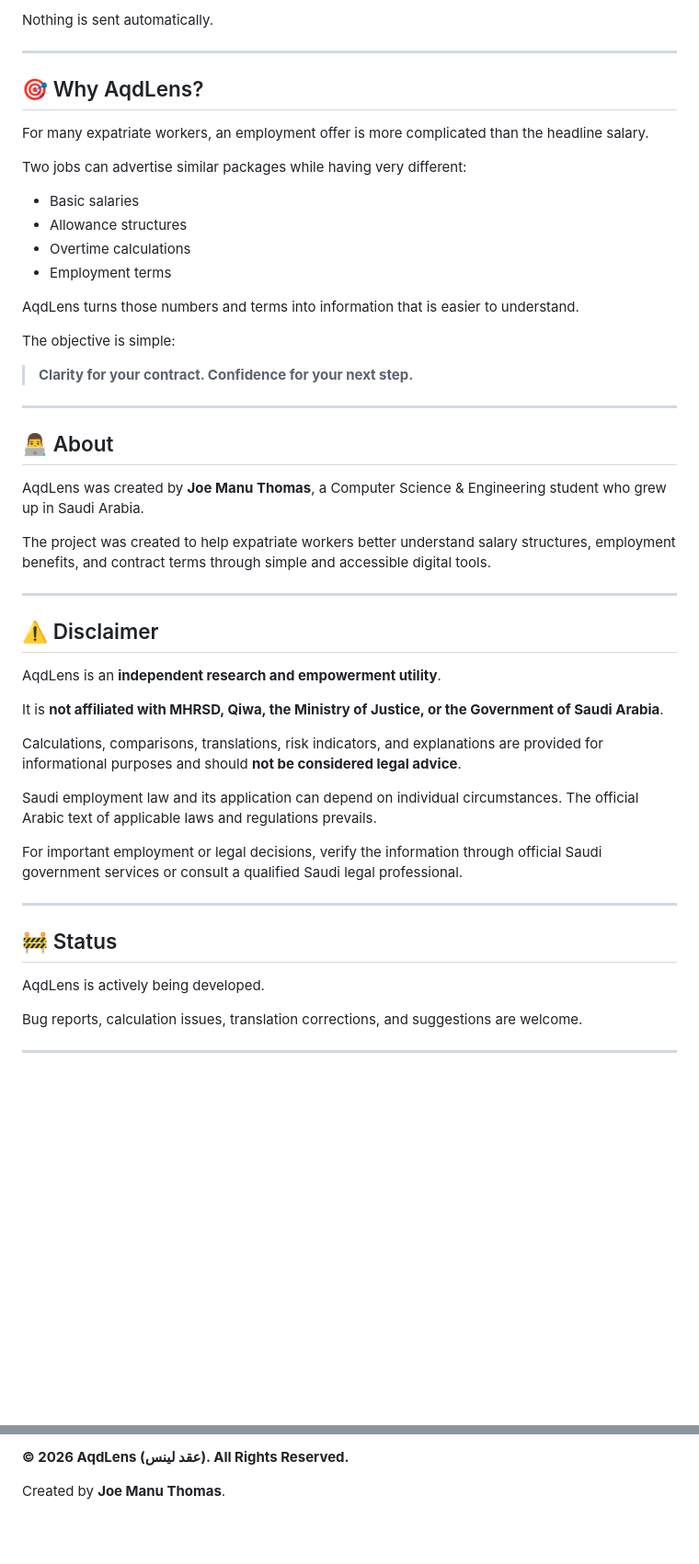
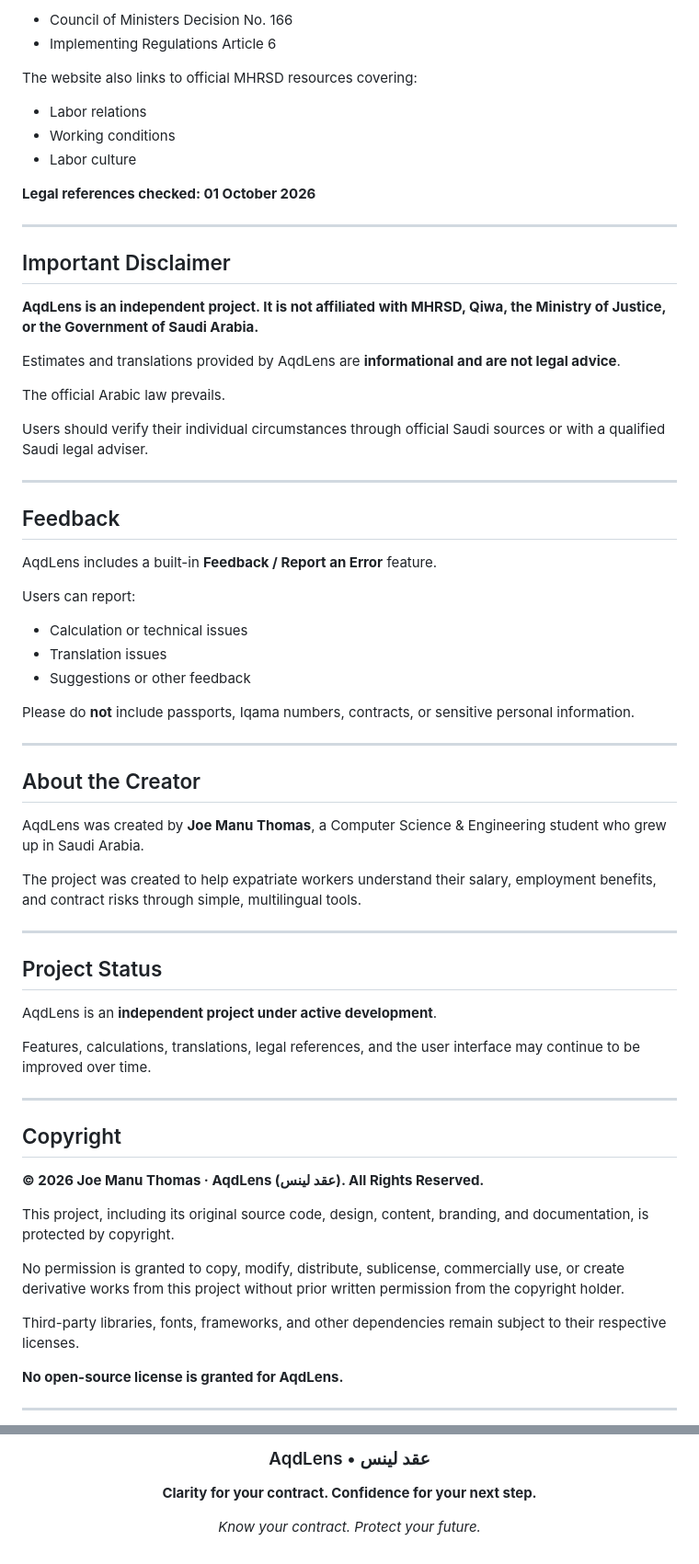
Before and after one commit to Joecxl8/aqdlens, a Markdown page: README.md, 2 parts joined by grey strips. Shown at 92% size. Drawn GitHub-style; blank space fills up the shorter version.

```diff
--- a/README.md
+++ b/README.md
@@ -164,54 +150,70 @@ Feedback is prepared as an email draft for the user to review before sending.
 
-Nothing is sent automatically.
+- Council of Ministers Decision No. 166
+- Implementing Regulations Article 6
+
+The website also links to official MHRSD resources covering:
+
+- Labor relations
+- Working conditions
+- Labor culture
+
+**Legal references checked: 01 October 2026**
 
 ---
 
-## 🎯 Why AqdLens?
+## Important Disclaimer
 
-For many expatriate workers, an employment offer is more complicated than the headline salary.
+**AqdLens is an independent project. It is not affiliated with MHRSD, Qiwa, the Ministry of Justice, or the Government of Saudi Arabia.**
 
-Two jobs can advertise similar packages while having very different:
+Estimates and translations provided by AqdLens are **informational and are not legal advice**.
 
-- Basic salaries
-- Allowance structures
-- Overtime calculations
-- Employment terms
+The official Arabic law prevails.
 
-AqdLens turns those numbers and terms into information that is easier to understand.
-
-The objective is simple:
-
-> **Clarity for your contract. Confidence for your next step.**
+Users should verify their individual circumstances through official Saudi sources or with a qualified Saudi legal adviser.
 
 ---
 
-## 👨‍💻 About
+## Feedback
+
+AqdLens includes a built-in **Feedback / Report an Error** feature.
+
+Users can report:
+
+- Calculation or technical issues
+- Translation issues
+- Suggestions or other feedback
+
+Please do **not** include passports, Iqama numbers, contracts, or sensitive personal information.
+
+---
+
+## About the Creator
 
 AqdLens was created by **Joe Manu Thomas**, a Computer Science & Engineering student who grew up in Saudi Arabia.
 
-The project was created to help expatriate workers better understand salary structures, employment benefits, and contract terms through simple and accessible digital tools.
+The project was created to help expatriate workers understand their salary, employment benefits, and contract risks through simple, multilingual tools.
 
 ---
 
-## ⚠️ Disclaimer
+## Project Status
 
-AqdLens is an **independent research and empowerment utility**.
+AqdLens is an **independent project under active development**.
 
-It is **not affiliated with MHRSD, Qiwa, the Ministry of Justice, or the Government of Saudi Arabia**.
-
-Calculations, comparisons, translations, risk indicators, and explanations are provided for informational purposes and should **not be considered legal advice**.
-
-Saudi employment law and its application can depend on individual circumstances. The official Arabic text of applicable laws and regulations prevails.
-
-For important employment or legal decisions, verify the information through official Saudi government services or consult a qualified Saudi legal professional.
+Features, calculations, translations, legal references, and the user interface may continue to be improved over time.
 
 ---
 
-## 🚧 Status
+## Copyright
 
-AqdLens is actively being developed.
+**© 2026 Joe Manu Thomas · AqdLens (عقد لينس). All Rights Reserved.**
 
-Bug reports, calculation issues, translation corrections, and suggestions are welcome.
+This project, including its original source code, design, content, branding, and documentation, is protected by copyright.
+
+No permission is granted to copy, modify, distribute, sublicense, commercially use, or create derivative works from this project without prior written permission from the copyright holder.
+
+Third-party libraries, fonts, frameworks, and other dependencies remain subject to their respective licenses.
+
+**No open-source license is granted for AqdLens.**
 
 ---
 
@@ -219,4 +221,8 @@ Bug reports, calculation issues, translation corrections, and suggestions are we
 
-**© 2026 AqdLens (عقد لينس). All Rights Reserved.**
+### AqdLens • عقد لينس
 
-Created by **Joe Manu Thomas**.
+**Clarity for your contract. Confidence for your next step.**
+
+*Know your contract. Protect your future.*
+
+</div>
```
Also changed, not shown: other parts of README.md (+82 -96 lines).
